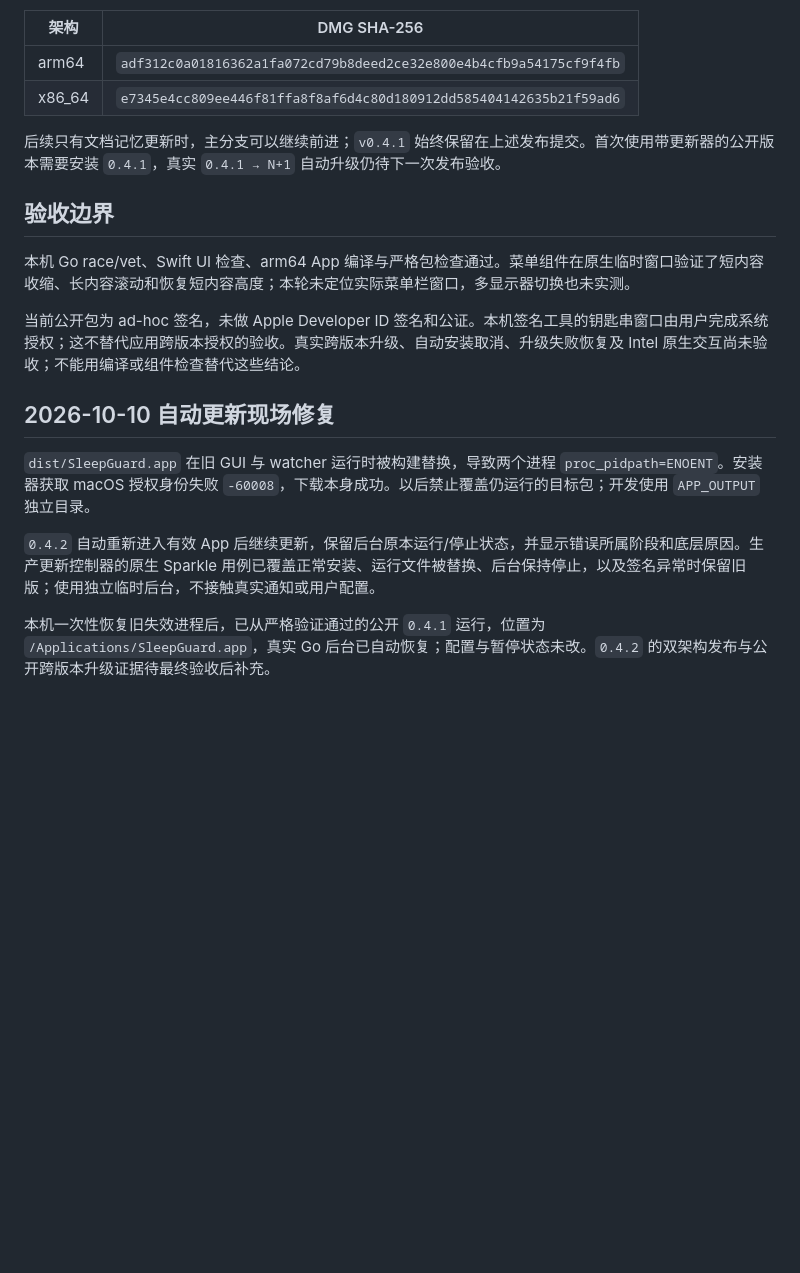
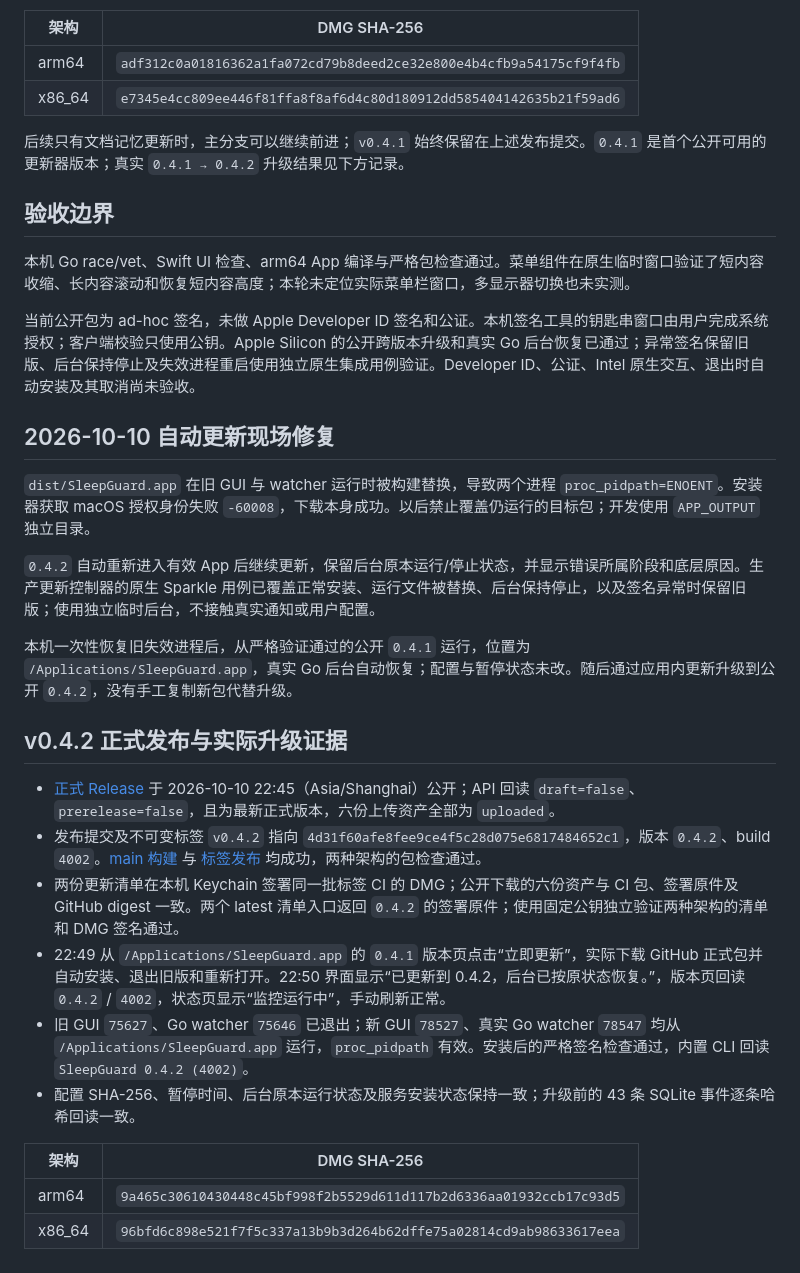
Before and after one commit to bennie-asi/sleepguard, a Markdown page: docs/project-memory.md, the part around the change. Drawn GitHub-style; blank space fills up the shorter version.

```diff
--- a/docs/project-memory.md
+++ b/docs/project-memory.md
@@ -34,13 +34,13 @@
 | arm64 | `adf312c0a01816362a1fa072cd79b8deed2ce32e800e4b4cfb9a54175cf9f4fb` |
 | x86_64 | `e7345e4cc809ee446f81ffa8f8af6d4c80d180912dd585404142635b21f59ad6` |
 
-后续只有文档记忆更新时，主分支可以继续前进；`v0.4.1` 始终保留在上述发布提交。首次使用带更新器的公开版本需要安装 `0.4.1`，真实 `0.4.1 → N+1` 自动升级仍待下一次发布验收。
+后续只有文档记忆更新时，主分支可以继续前进；`v0.4.1` 始终保留在上述发布提交。`0.4.1` 是首个公开可用的更新器版本；真实 `0.4.1 → 0.4.2` 升级结果见下方记录。
 
 ## 验收边界
 
 本机 Go race/vet、Swift UI 检查、arm64 App 编译与严格包检查通过。菜单组件在原生临时窗口验证了短内容收缩、长内容滚动和恢复短内容高度；本轮未定位实际菜单栏窗口，多显示器切换也未实测。
 
-当前公开包为 ad-hoc 签名，未做 Apple Developer ID 签名和公证。本机签名工具的钥匙串窗口由用户完成系统授权；这不替代应用跨版本授权的验收。真实跨版本升级、自动安装取消、升级失败恢复及 Intel 原生交互尚未验收；不能用编译或组件检查替代这些结论。
+当前公开包为 ad-hoc 签名，未做 Apple Developer ID 签名和公证。本机签名工具的钥匙串窗口由用户完成系统授权；客户端校验只使用公钥。Apple Silicon 的公开跨版本升级和真实 Go 后台恢复已通过；异常签名保留旧版、后台保持停止及失效进程重启使用独立原生集成用例验证。Developer ID、公证、Intel 原生交互、退出时自动安装及其取消尚未验收。
 
 ## 2026-10-10 自动更新现场修复
 
@@ -48,4 +48,18 @@
 
 `0.4.2` 自动重新进入有效 App 后继续更新，保留后台原本运行/停止状态，并显示错误所属阶段和底层原因。生产更新控制器的原生 Sparkle 用例已覆盖正常安装、运行文件被替换、后台保持停止，以及签名异常时保留旧版；使用独立临时后台，不接触真实通知或用户配置。
 
-本机一次性恢复旧失效进程后，已从严格验证通过的公开 `0.4.1` 运行，位置为 `/Applications/SleepGuard.app`，真实 Go 后台已自动恢复；配置与暂停状态未改。`0.4.2` 的双架构发布与公开跨版本升级证据待最终验收后补充。
+本机一次性恢复旧失效进程后，从严格验证通过的公开 `0.4.1` 运行，位置为 `/Applications/SleepGuard.app`，真实 Go 后台自动恢复；配置与暂停状态未改。随后通过应用内更新升级到公开 `0.4.2`，没有手工复制新包代替升级。
+
+## v0.4.2 正式发布与实际升级证据
+
+- [正式 Release](https://github.com/bennie-asi/sleepguard/releases/tag/v0.4.2) 于 2026-10-10 22:45（Asia/Shanghai）公开；API 回读 `draft=false`、`prerelease=false`，且为最新正式版本，六份上传资产全部为 `uploaded`。
+- 发布提交及不可变标签 `v0.4.2` 指向 `4d31f60afe8fee9ce4f5c28d075e6817484652c1`，版本 `0.4.2`、build `4002`。[main 构建](https://github.com/bennie-asi/sleepguard/actions/runs/38058923364) 与 [标签发布](https://github.com/bennie-asi/sleepguard/actions/runs/38059258230) 均成功，两种架构的包检查通过。
+- 两份更新清单在本机 Keychain 签署同一批标签 CI 的 DMG；公开下载的六份资产与 CI 包、签署原件及 GitHub digest 一致。两个 latest 清单入口返回 `0.4.2` 的签署原件；使用固定公钥独立验证两种架构的清单和 DMG 签名通过。
+- 22:49 从 `/Applications/SleepGuard.app` 的 `0.4.1` 版本页点击“立即更新”，实际下载 GitHub 正式包并自动安装、退出旧版和重新打开。22:50 界面显示“已更新到 0.4.2，后台已按原状态恢复。”，版本页回读 `0.4.2` / `4002`，状态页显示“监控运行中”，手动刷新正常。
+- 旧 GUI `75627`、Go watcher `75646` 已退出；新 GUI `78527`、真实 Go watcher `78547` 均从 `/Applications/SleepGuard.app` 运行，`proc_pidpath` 有效。安装后的严格签名检查通过，内置 CLI 回读 `SleepGuard 0.4.2 (4002)`。
+- 配置 SHA-256、暂停时间、后台原本运行状态及服务安装状态保持一致；升级前的 43 条 SQLite 事件逐条哈希回读一致。
+
+| 架构 | DMG SHA-256 |
+| --- | --- |
+| arm64 | `9a465c30610430448c45bf998f2b5529d611d117b2d6336aa01932ccb17c93d5` |
+| x86_64 | `96bfd6c898e521f7f5c337a13b9b3d264b62dffe75a02814cd9ab98633617eea` |
```
Also changed, not shown: macos/VALIDATION.md (+13 -2 lines).
